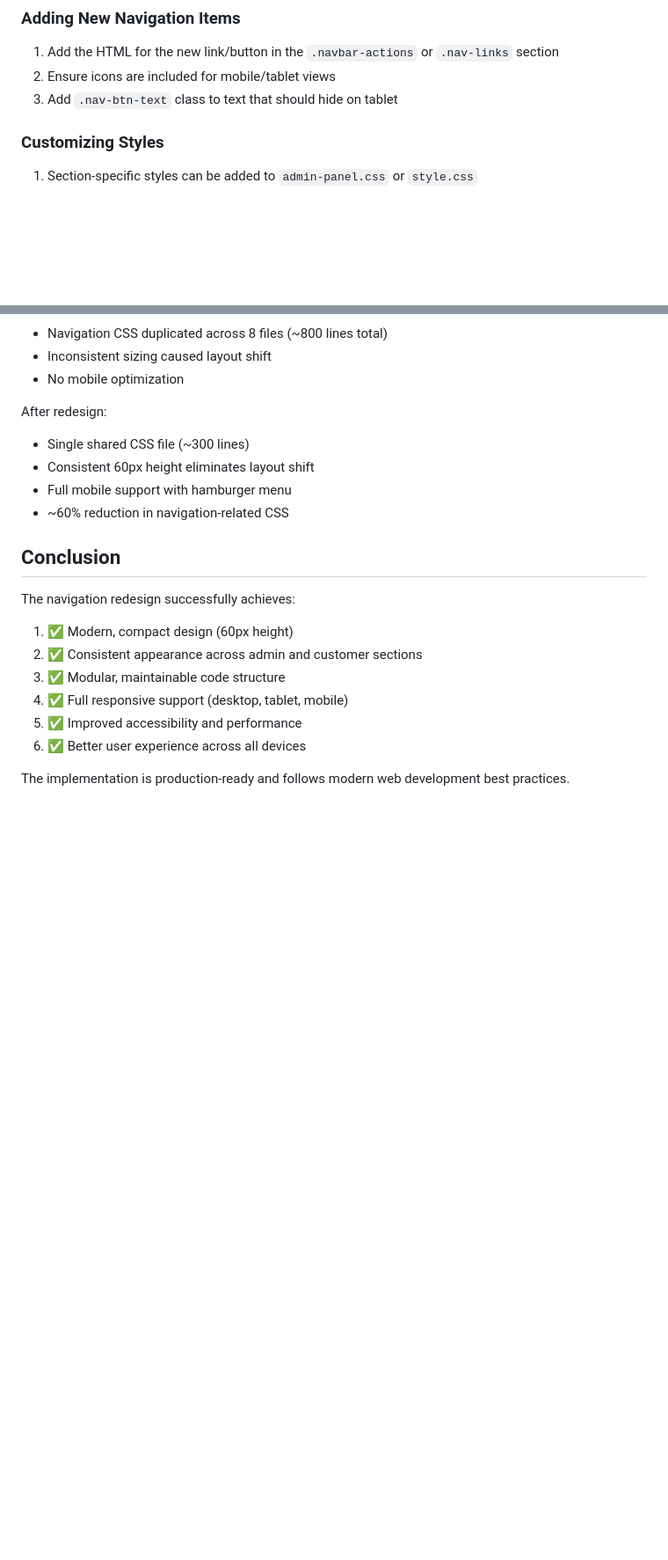
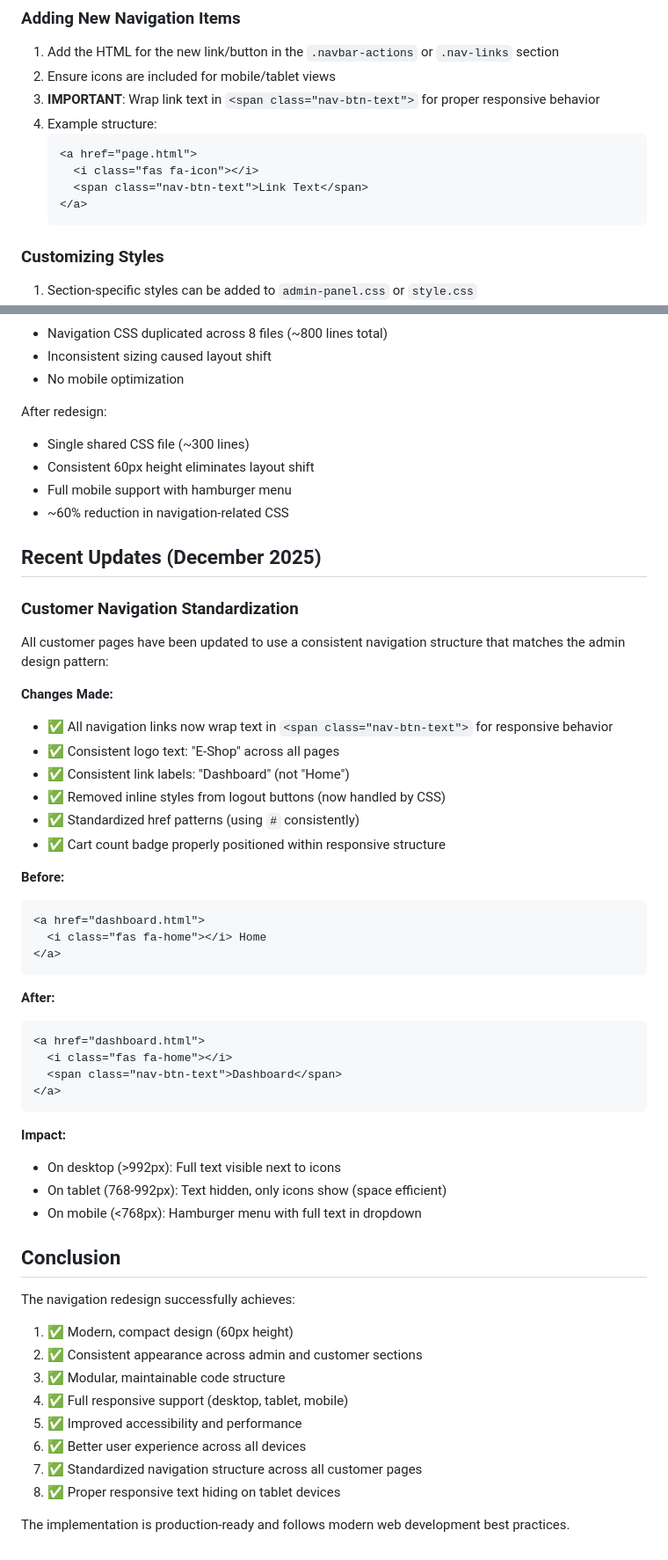
Before and after one commit to justinloleng/ecommerce, a Markdown page: NAVIGATION_REDESIGN.md, 2 parts joined by grey strips. Shown at 88% size. GitHub-like rendering; blank space fills up the shorter version.

Commit message:
Update documentation with customer navigation standardization details
Co-authored-by: justinGL-codes <251591572+justinGL-codes@users.noreply.github.com>

````diff
--- a/NAVIGATION_REDESIGN.md
+++ b/NAVIGATION_REDESIGN.md
@@ -165,7 +172,14 @@ The navigation component is compatible with:
 ### Adding New Navigation Items
 1. Add the HTML for the new link/button in the `.navbar-actions` or `.nav-links` section
 2. Ensure icons are included for mobile/tablet views
-3. Add `.nav-btn-text` class to text that should hide on tablet
+3. **IMPORTANT**: Wrap link text in `<span class="nav-btn-text">` for proper responsive behavior
+4. Example structure:
+   ```html
+   <a href="page.html">
+     <i class="fas fa-icon"></i>
+     <span class="nav-btn-text">Link Text</span>
+   </a>
+   ```
 
 ### Customizing Styles
 1. Section-specific styles can be added to `admin-panel.css` or `style.css`
@@ -191,6 +205,39 @@ After redesign:
 - Full mobile support with hamburger menu
 - ~60% reduction in navigation-related CSS
 
+## Recent Updates (December 2025)
+
+### Customer Navigation Standardization
+All customer pages have been updated to use a consistent navigation structure that matches the admin design pattern:
+
+**Changes Made:**
+- ✅ All navigation links now wrap text in `<span class="nav-btn-text">` for responsive behavior
+- ✅ Consistent logo text: "E-Shop" across all pages
+- ✅ Consistent link labels: "Dashboard" (not "Home")
+- ✅ Removed inline styles from logout buttons (now handled by CSS)
+- ✅ Standardized href patterns (using `#` consistently)
+- ✅ Cart count badge properly positioned within responsive structure
+
+**Before:**
+```html
+<a href="dashboard.html">
+  <i class="fas fa-home"></i> Home
+</a>
+```
+
+**After:**
+```html
+<a href="dashboard.html">
+  <i class="fas fa-home"></i>
+  <span class="nav-btn-text">Dashboard</span>
+</a>
+```
+
+**Impact:**
+- On desktop (>992px): Full text visible next to icons
+- On tablet (768-992px): Text hidden, only icons show (space efficient)
+- On mobile (<768px): Hamburger menu with full text in dropdown
+
 ## Conclusion
 
 The navigation redesign successfully achieves:
@@ -200,5 +247,7 @@ The navigation redesign successfully achieves:
 4. ✅ Full responsive support (desktop, tablet, mobile)
 5. ✅ Improved accessibility and performance
 6. ✅ Better user experience across all devices
+7. ✅ Standardized navigation structure across all customer pages
+8. ✅ Proper responsive text hiding on tablet devices
 
 The implementation is production-ready and follows modern web development best practices.
````
Also changed, not shown: other parts of NAVIGATION_REDESIGN.md (+13 -6 lines).
